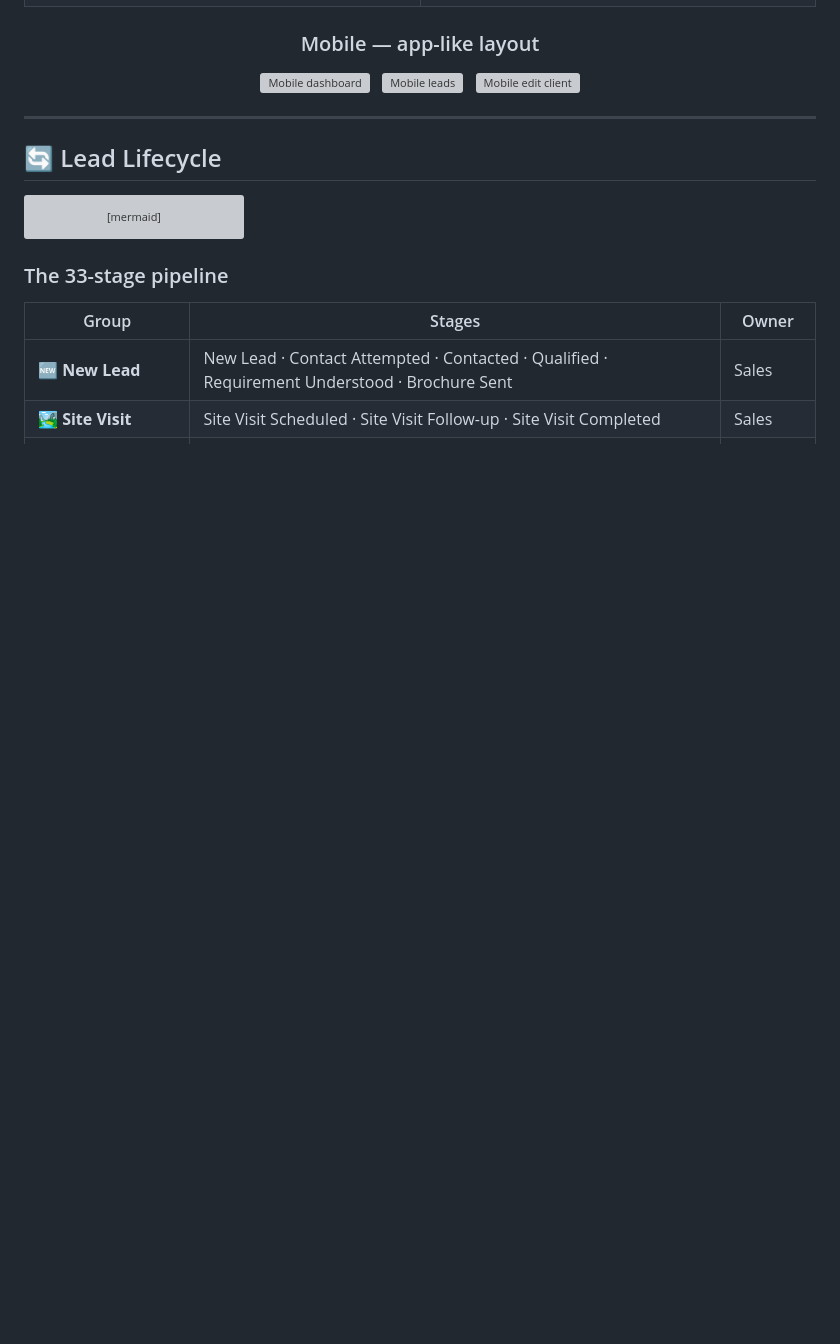
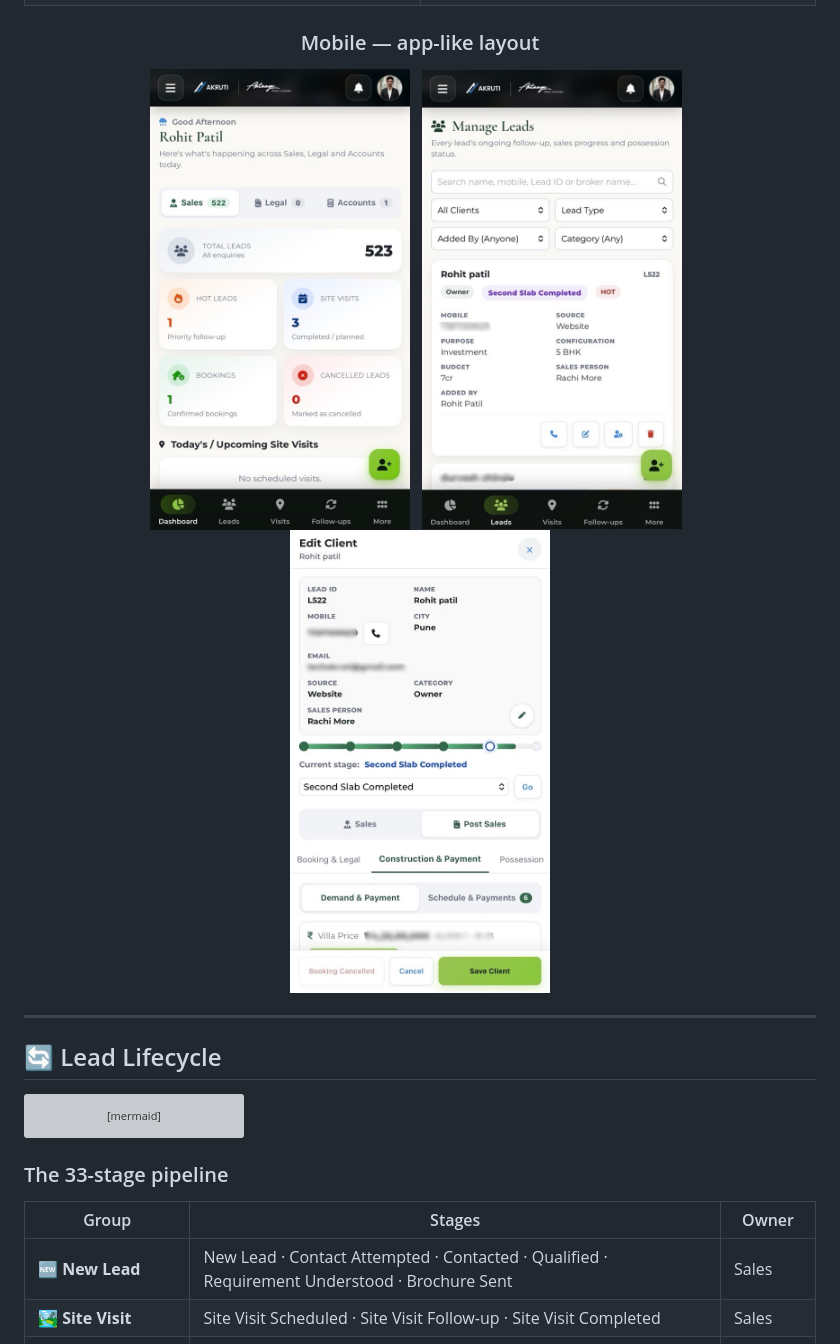
Before and after one commit to Rohit55-Code/antaaya-villas-crm, a Markdown page: README.md, the part around the change. GitHub-like rendering; blank space fills up the shorter version; grey boxes are pictures that could not be loaded.

```diff
--- a/README.md
+++ b/README.md
@@ -104,9 +104,9 @@ It started as a single-file HTML prototype using `localStorage` and grew — thr
 <div align="center">
 
 ### Mobile — app-like layout
-<img src="assets/screenshots/mobile-dashboard.png" alt="Mobile dashboard" width="260"/>&nbsp;&nbsp;
-<img src="assets/screenshots/mobile-leads.png" alt="Mobile leads" width="260"/>&nbsp;&nbsp;
-<img src="assets/screenshots/mobile-edit-client.png" alt="Mobile edit client" width="260"/>
+<img src="assets/screenshots/mobile-dashboard.jpeg" alt="Mobile dashboard" width="260"/>&nbsp;&nbsp;
+<img src="assets/screenshots/mobile-leads.jpeg" alt="Mobile leads" width="260"/>&nbsp;&nbsp;
+<img src="assets/screenshots/mobile-edit-client.jpeg" alt="Mobile edit client" width="260"/>
 
 </div>
 
```
